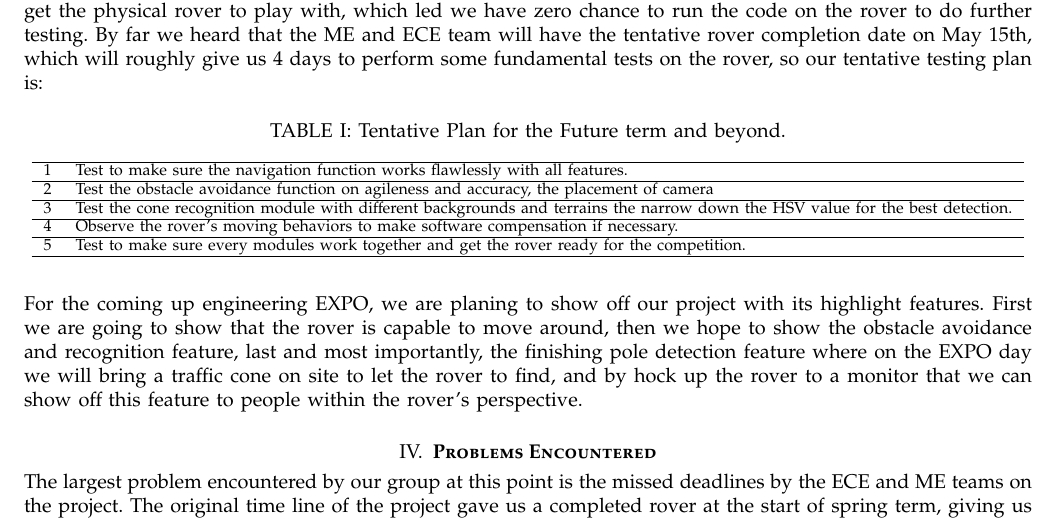
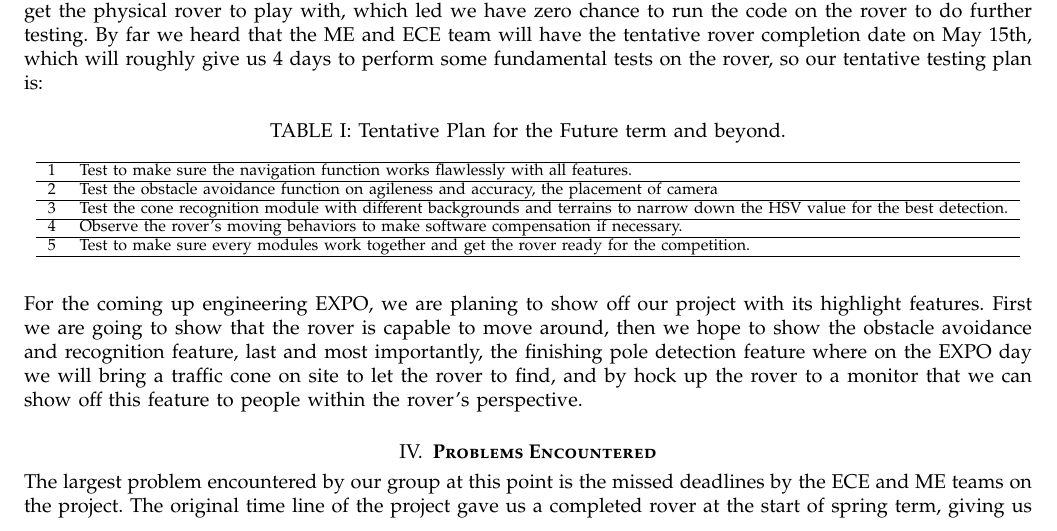
Before and after one commit to ARLISS-oregonstate-1617capstone/ARLISS-Micro-Satellite-Project, a LaTeX paper (docs/Spring Progress Report/progress.tex): part of page 6 of 10, cut so that both start at the same text. Compiled offline with pdfLaTeX; a missing font is replaced by an installed copy or a similar font; a LaTeX package or settings file that is missing is left out.

Commit message:
Add files via upload

```diff
--- a/docs/Spring Progress Report/progress.tex
+++ b/docs/Spring Progress Report/progress.tex
@@ -160,7 +160,7 @@ At this point, each of our project code module is theoretically functioning corr
 		\hline
 		2   &Test the obstacle avoidance function on agileness and accuracy, the placement of camera    \\
 		\hline
-		3   &Test the cone recognition module with different backgrounds and terrains the narrow down the HSV value for the best detection.  \\
+		3   &Test the cone recognition module with different backgrounds and terrains to narrow down the HSV value for the best detection.  \\
 		\hline
 		4   &Observe the rover's moving behaviors to make software compensation if necessary. \\
 		\hline
```
